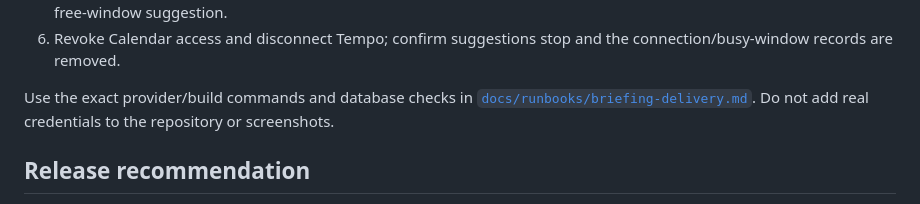
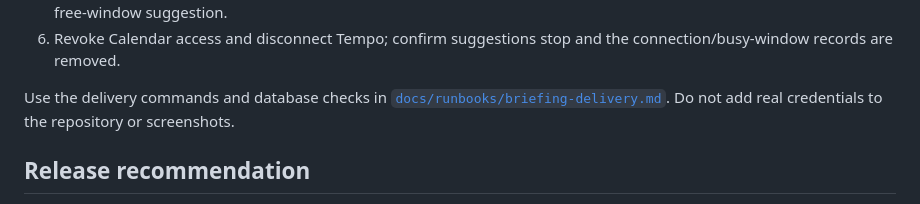
Before and after one commit to nnoble11/tempo, a Markdown page: docs/qa/closed-beta-core-2026-07-25.md, the part around the change. Drawn GitHub-style.

```diff
--- a/docs/qa/closed-beta-core-2026-07-25.md
+++ b/docs/qa/closed-beta-core-2026-07-25.md
@@ -131,7 +131,7 @@ conditional rows fully passed:
 6. Revoke Calendar access and disconnect Tempo; confirm suggestions stop and the
    connection/busy-window records are removed.
 
-Use the exact provider/build commands and database checks in
+Use the delivery commands and database checks in
 [`docs/runbooks/briefing-delivery.md`](../runbooks/briefing-delivery.md). Do not
 add real credentials to the repository or screenshots.
 
```
